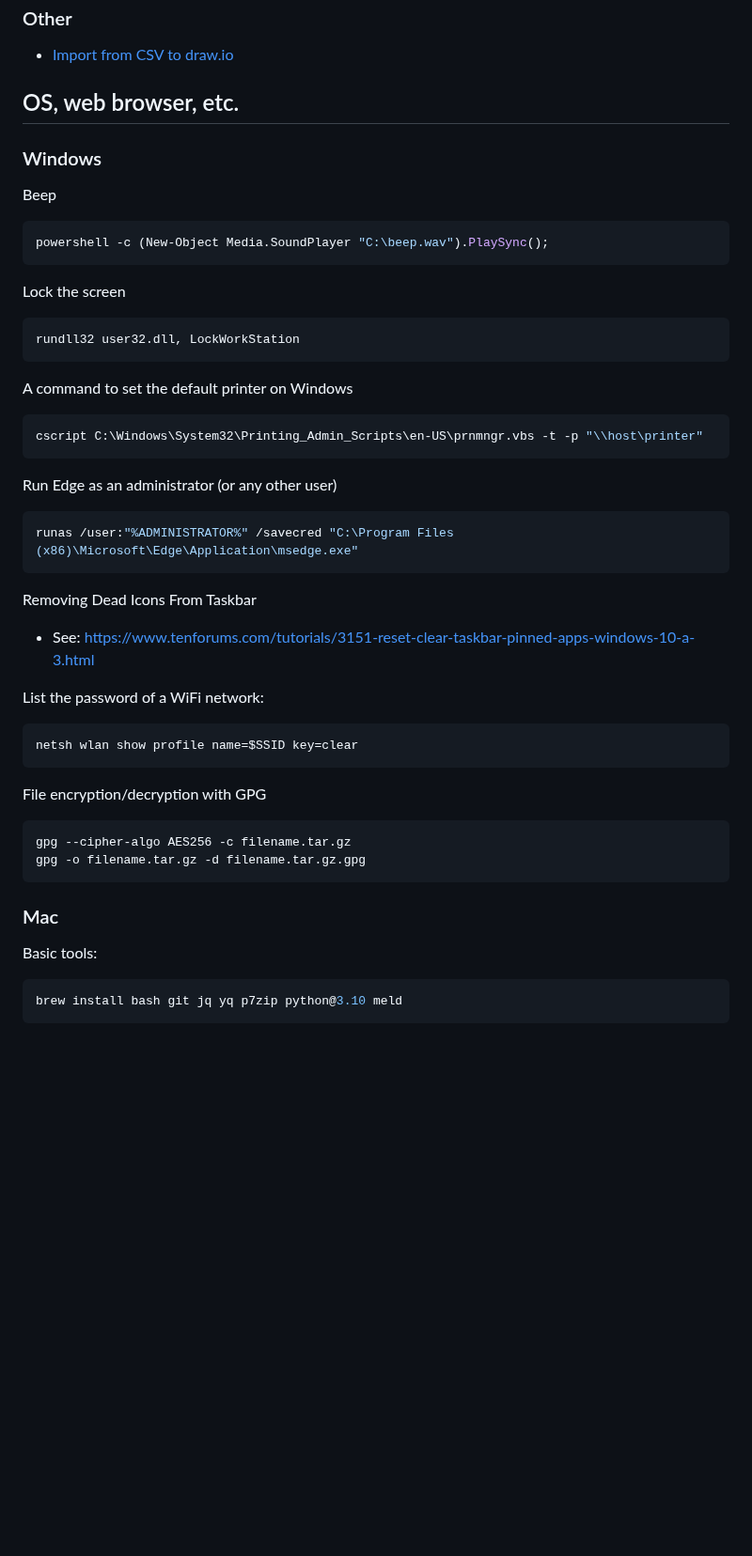
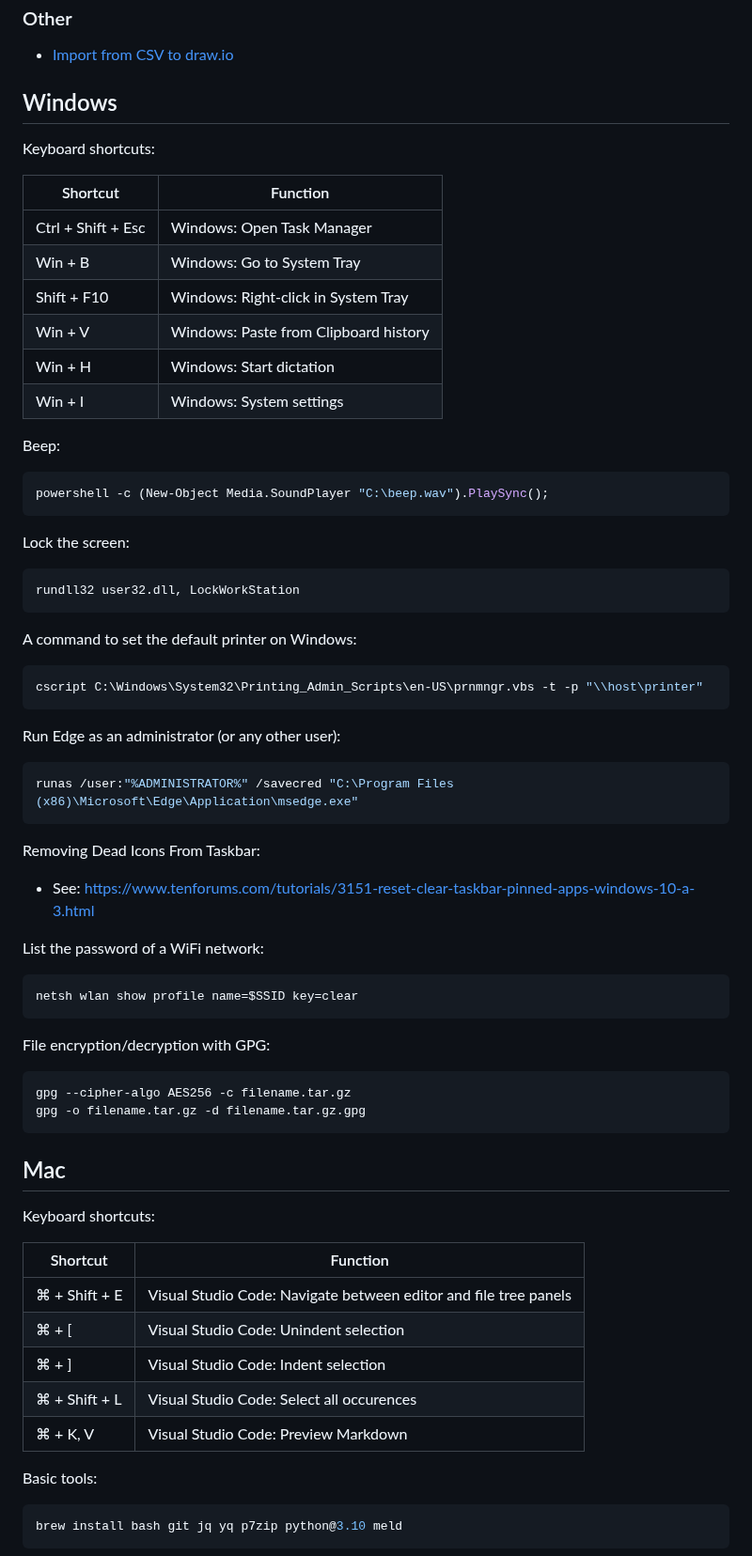
Before and after one commit to altermarkive/altermarkive, a Markdown page: README.md, the part around one of its changes. Shown at 94% size. Rendered like a GitHub page; blank space fills up the shorter version.

Commit message:
Reorganized README

````diff
--- a/README.md
+++ b/README.md
@@ -294,35 +278,44 @@ docker run --rm gilleslamiral/imapsync imapsync --gmail1 --office2 --dry --user1
 * [Import from CSV to draw.io](https://drawio-app.com/import-from-csv-to-drawio/)
 
 
-## OS, web browser, etc.
+## Windows
 
-### Windows
+Keyboard shortcuts:
 
-Beep
+| Shortcut           | Function                                                         |
+| ------------------ | ---------------------------------------------------------------- |
+| Ctrl + Shift + Esc | Windows: Open Task Manager                                       |
+| Win + B            | Windows: Go to System Tray                                       |
+| Shift + F10        | Windows: Right-click in System Tray                              |
+| Win + V            | Windows: Paste from Clipboard history                            |
+| Win + H            | Windows: Start dictation                                         |
+| Win + I            | Windows: System settings                                         |
+
+Beep:
 
 ```bash
 powershell -c (New-Object Media.SoundPlayer "C:\beep.wav").PlaySync();
 ```
 
-Lock the screen
+Lock the screen:
 
 ```bash
 rundll32 user32.dll, LockWorkStation
 ```
 
-A command to set the default printer on Windows
+A command to set the default printer on Windows:
 
 ```bash
 cscript C:\Windows\System32\Printing_Admin_Scripts\en-US\prnmngr.vbs -t -p "\\host\printer"
 ```
 
-Run Edge as an administrator (or any other user)
+Run Edge as an administrator (or any other user):
 
 ```bash
 runas /user:"%ADMINISTRATOR%" /savecred "C:\Program Files (x86)\Microsoft\Edge\Application\msedge.exe"
 ```
 
-Removing Dead Icons From Taskbar
+Removing Dead Icons From Taskbar:
 
 * See: https://www.tenforums.com/tutorials/3151-reset-clear-taskbar-pinned-apps-windows-10-a-3.html
 
@@ -332,14 +325,24 @@ List the password of a WiFi network:
 netsh wlan show profile name=$SSID key=clear
 ```
 
-File encryption/decryption with GPG
+File encryption/decryption with GPG:
 
 ```bash
 gpg --cipher-algo AES256 -c filename.tar.gz
 gpg -o filename.tar.gz -d filename.tar.gz.gpg
 ```
 
-### Mac
+## Mac
+
+Keyboard shortcuts:
+
+| Shortcut           | Function                                                         |
+| ------------------ | ---------------------------------------------------------------- |
+| ⌘ + Shift + E      | Visual Studio Code: Navigate between editor and file tree panels |
+| ⌘ + \[             | Visual Studio Code: Unindent selection                           |
+| ⌘ + \]             | Visual Studio Code: Indent selection                             |
+| ⌘ + Shift + L      | Visual Studio Code: Select all occurences                        |
+| ⌘ + K, V           | Visual Studio Code: Preview Markdown                             |
 
 Basic tools:
 
````
Also changed, not shown: other parts of README.md (+16 -25 lines).
